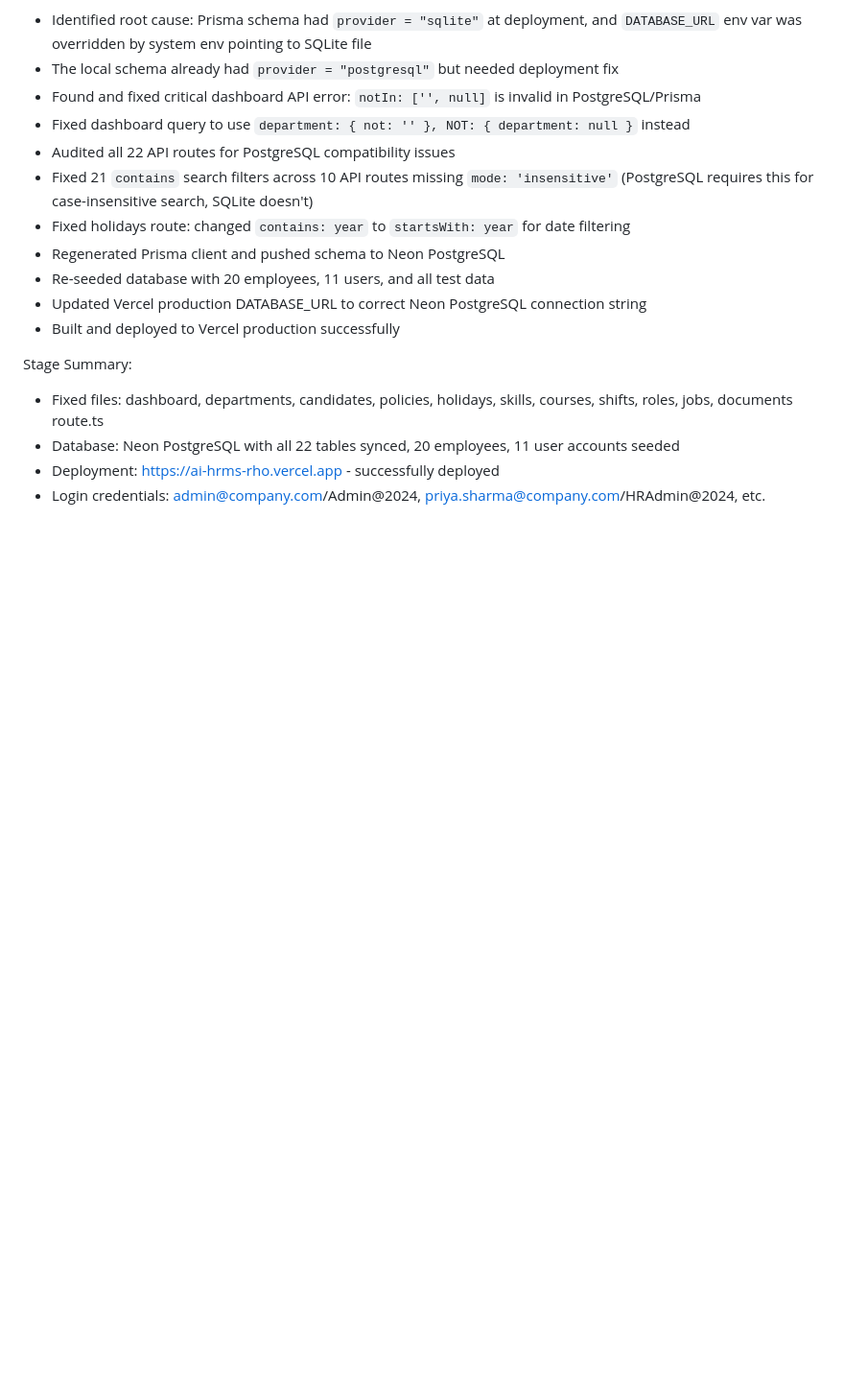
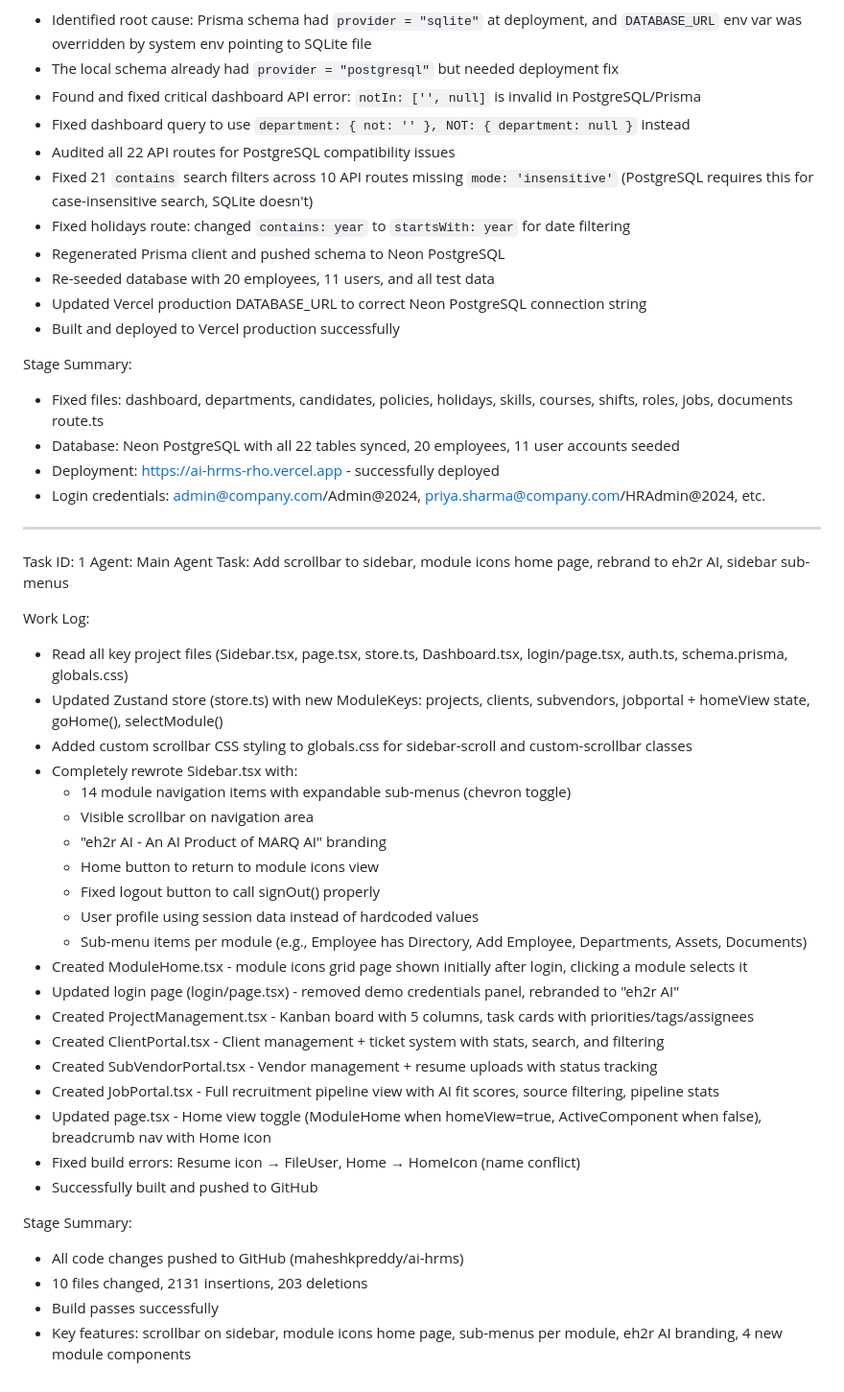
Before and after one commit to maheshkpreddy/ai-hrms, a Markdown page: worklog.md, the part around the change. Shown at 96% size. Drawn GitHub-style; blank space fills up the shorter version.

Commit message:
4827fd1e-c4c7-47ab-b100-d2e724822b05

```diff
--- a/worklog.md
+++ b/worklog.md
@@ -65,3 +65,35 @@ Stage Summary:
 - Database: Neon PostgreSQL with all 22 tables synced, 20 employees, 11 user accounts seeded
 - Deployment: https://ai-hrms-rho.vercel.app - successfully deployed
 - Login credentials: admin@company.com/Admin@2024, priya.sharma@company.com/HRAdmin@2024, etc.
+---
+Task ID: 1
+Agent: Main Agent
+Task: Add scrollbar to sidebar, module icons home page, rebrand to eh2r AI, sidebar sub-menus
+
+Work Log:
+- Read all key project files (Sidebar.tsx, page.tsx, store.ts, Dashboard.tsx, login/page.tsx, auth.ts, schema.prisma, globals.css)
+- Updated Zustand store (store.ts) with new ModuleKeys: projects, clients, subvendors, jobportal + homeView state, goHome(), selectModule()
+- Added custom scrollbar CSS styling to globals.css for sidebar-scroll and custom-scrollbar classes
+- Completely rewrote Sidebar.tsx with:
+  - 14 module navigation items with expandable sub-menus (chevron toggle)
+  - Visible scrollbar on navigation area
+  - "eh2r AI - An AI Product of MARQ AI" branding
+  - Home button to return to module icons view
+  - Fixed logout button to call signOut() properly
+  - User profile using session data instead of hardcoded values
+  - Sub-menu items per module (e.g., Employee has Directory, Add Employee, Departments, Assets, Documents)
+- Created ModuleHome.tsx - module icons grid page shown initially after login, clicking a module selects it
+- Updated login page (login/page.tsx) - removed demo credentials panel, rebranded to "eh2r AI"
+- Created ProjectManagement.tsx - Kanban board with 5 columns, task cards with priorities/tags/assignees
+- Created ClientPortal.tsx - Client management + ticket system with stats, search, and filtering
+- Created SubVendorPortal.tsx - Vendor management + resume uploads with status tracking
+- Created JobPortal.tsx - Full recruitment pipeline view with AI fit scores, source filtering, pipeline stats
+- Updated page.tsx - Home view toggle (ModuleHome when homeView=true, ActiveComponent when false), breadcrumb nav with Home icon
+- Fixed build errors: Resume icon → FileUser, Home → HomeIcon (name conflict)
+- Successfully built and pushed to GitHub
+
+Stage Summary:
+- All code changes pushed to GitHub (maheshkpreddy/ai-hrms)
+- 10 files changed, 2131 insertions, 203 deletions
+- Build passes successfully
+- Key features: scrollbar on sidebar, module icons home page, sub-menus per module, eh2r AI branding, 4 new module components
```
